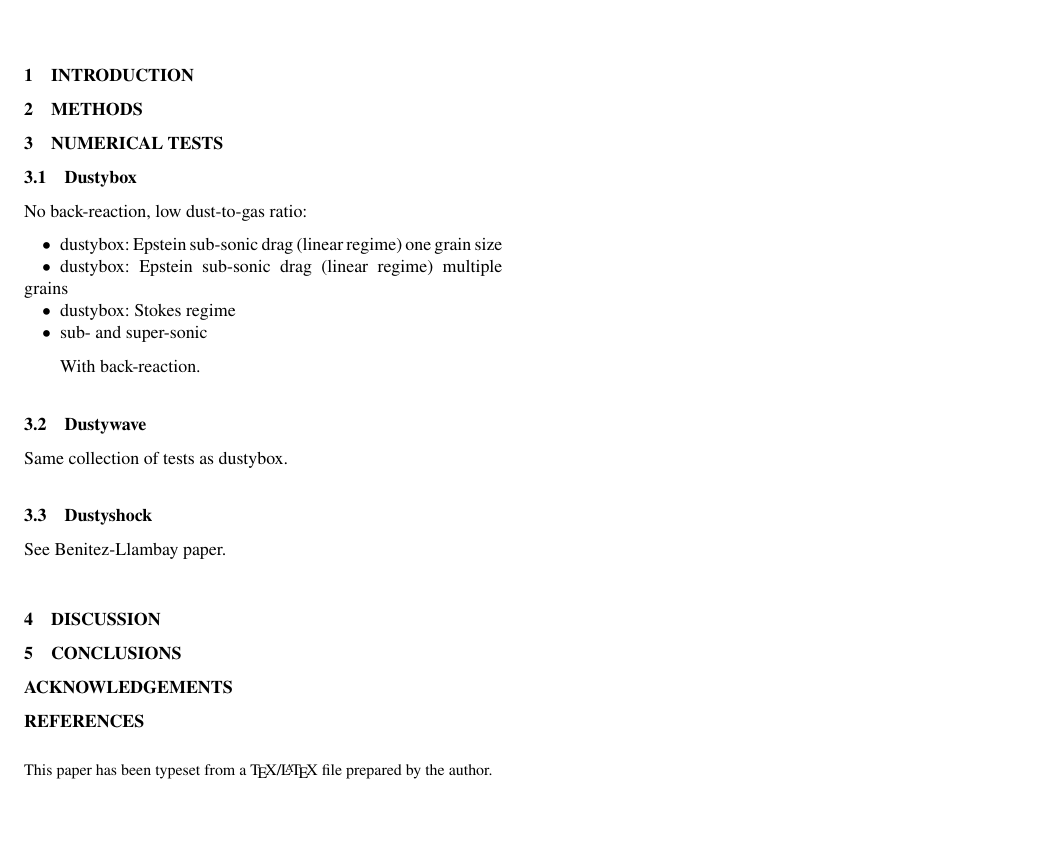
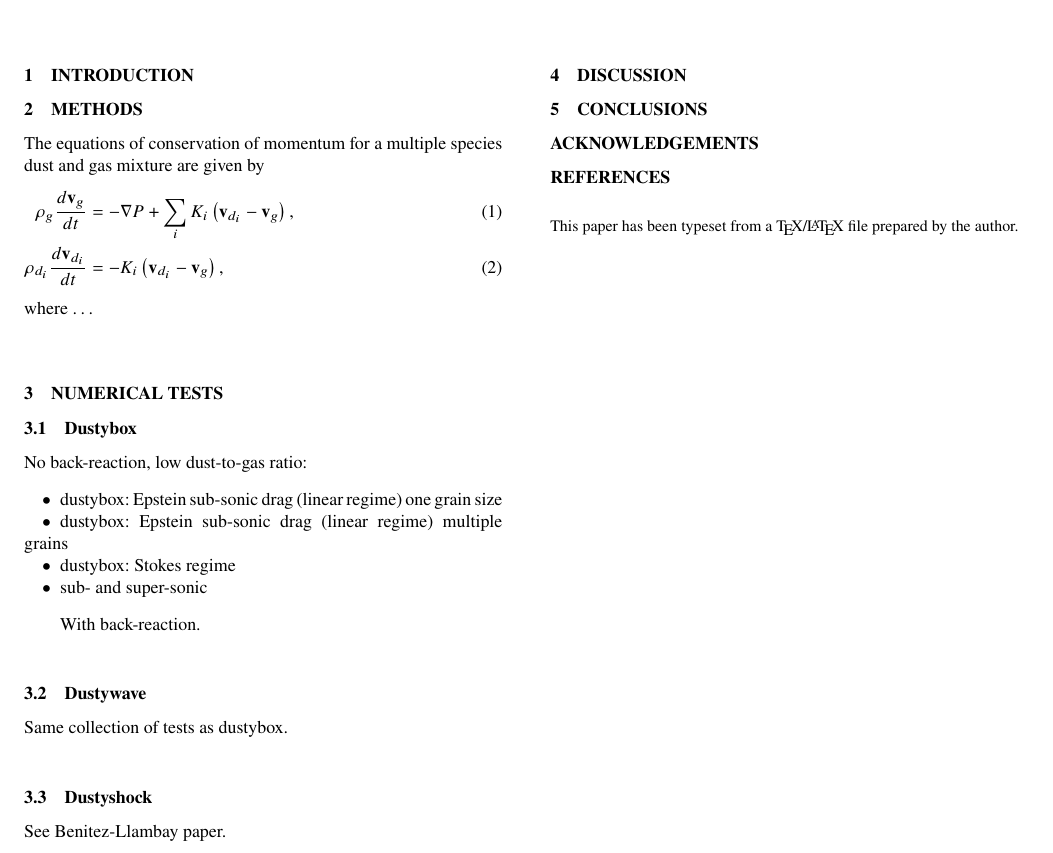
Before and after one commit to dmentipl/multigrain, a LaTeX paper (manuscript/multigrain-paper.tex): part of the page, cut so that both start at the same text, the shorter picture padded with empty space. Compiled offline with pdfLaTeX; a LaTeX package or settings file that is missing is left out.

Commit message:
Add to manuscript
Started writing equations for the methods section.

```diff
--- a/manuscript/multigrain-paper.tex
+++ b/manuscript/multigrain-paper.tex
@@ -52,6 +52,9 @@
 % overwriting existing commands. Example:
 %\newcommand{\pcm}{\,cm$^{-2}$} % per cm-squared
 
+% Use bold font for vectors
+\let\vec\mathbf
+
 %%%%%%%%%%%%%%%%%%%%%%%%%%%%%%%%%%%%%%%%%%%%%%%%%%
 
 %%%%%%%%%%%%%%%%%%% TITLE PAGE %%%%%%%%%%%%%%%%%%%
@@ -103,6 +106,19 @@ keyword1 -- keyword2 -- keyword3
 \section{Introduction}
 
 \section{Methods}
+
+The equations of conservation of momentum for a multiple species dust and gas
+mixture are given by
+%
+\begin{align}
+   \rho_g \frac{d \vec{v}_g}{dt} &= - \nabla P + \sum_i K_i \left(\vec{v}_{d_i}
+                                    - \vec{v}_{g}\right), \\
+   \rho_{d_i} \frac{d \vec{v}_{d_i}}{dt} &= - K_i \left(\vec{v}_{d_i}
+                                                       - \vec{v}_{g}\right),
+\end{align}
+%
+where \ldots
+
 
 \section{Numerical tests}
 
```
